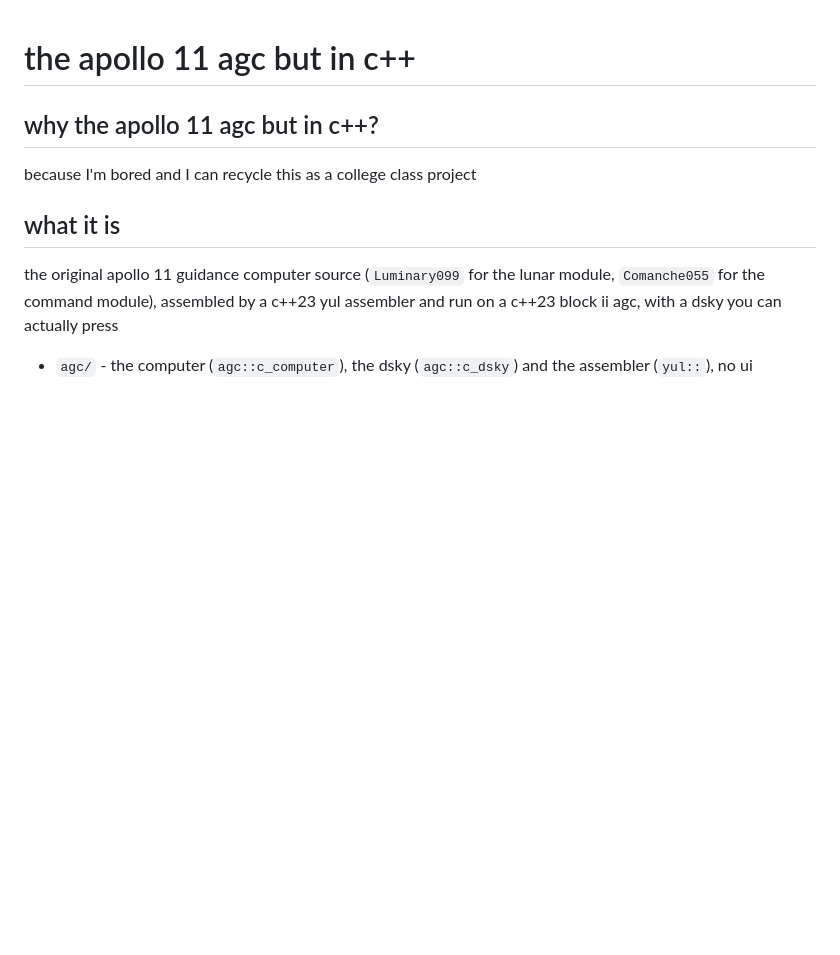
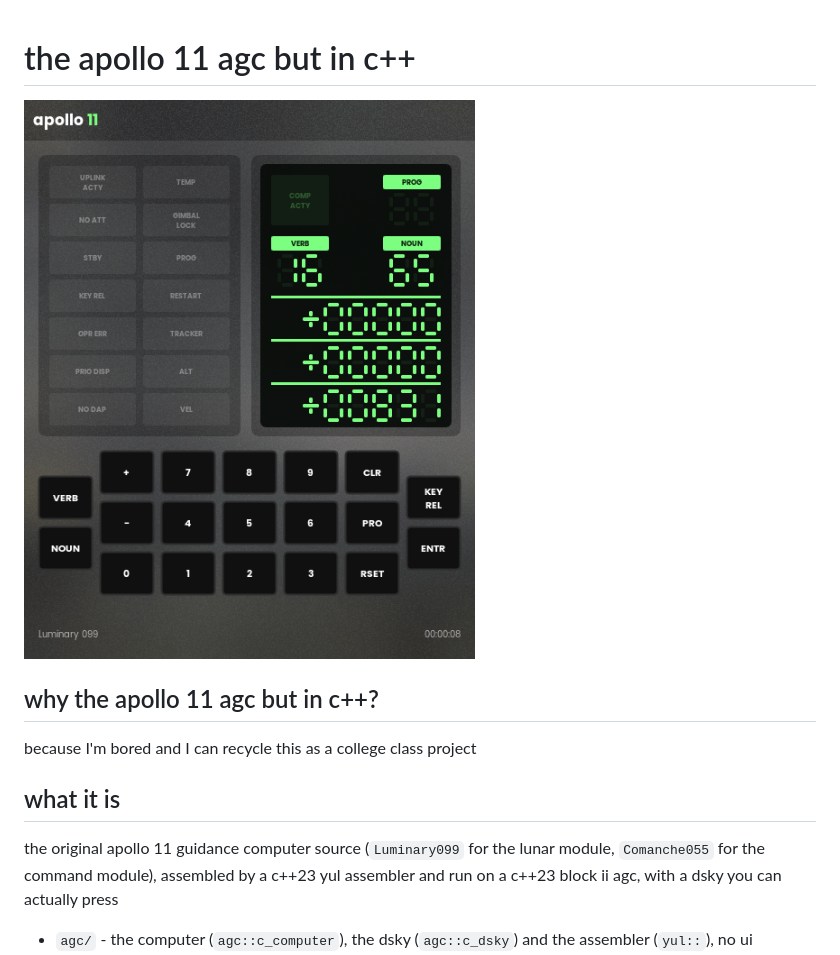
Before and after one commit to neear0/the-apollo-11-agc-but-in-cpp, a Markdown page: README.md, the part around the change. Rendered like a GitHub page; pictures changed too: docs/dsky.png (added); blank space fills up the shorter version.

Commit message:
added dsky screenshot to readme

```diff
--- a/README.md
+++ b/README.md
@@ -1,4 +1,6 @@
 # the apollo 11 agc but in c++
+
+![the dsky running luminary 099, V16N65 mission clock](docs/dsky.png)
 
 ## why the apollo 11 agc but in c++?
 
```
